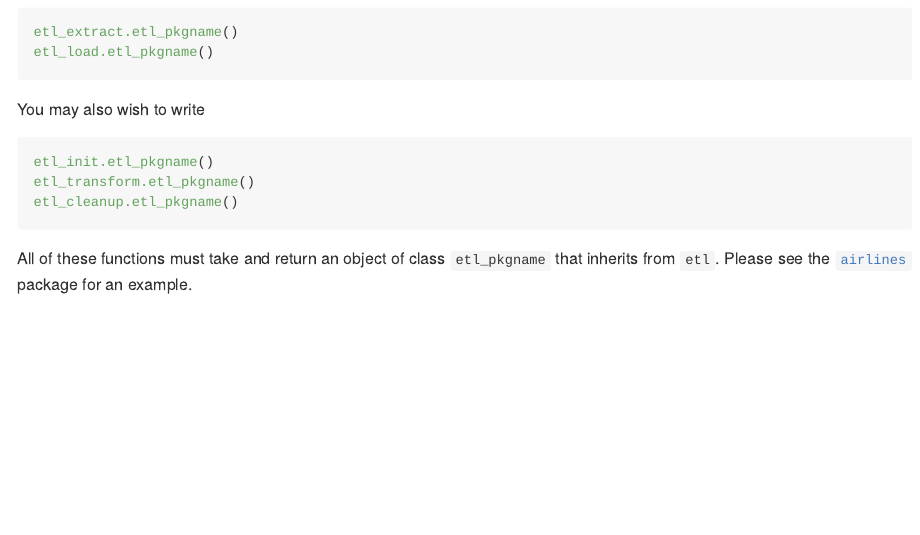
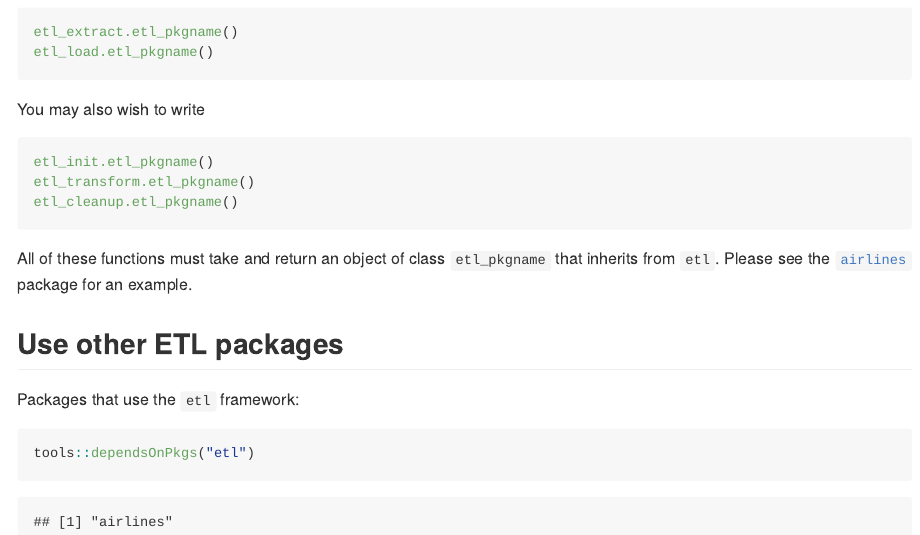
Before and after one commit to beanumber/etl, an R Markdown document (README.Rmd): the page in a window 1100 px wide, from 2500 px down. The pictures show the output file README.md that the author committed with the source, drawn offline in the style of GitHub; badge pictures from the web are left out.

Commit message:
added reverse depends to README

````diff
--- a/README.Rmd
+++ b/README.Rmd
@@ -91,3 +91,11 @@ etl_cleanup.etl_pkgname()
 ```
 
 All of these functions must take and return an object of class `etl_pkgname` that inherits from `etl`. Please see the [`airlines`](https://github.com/beanumber/airlines) package for an example.
+
+## Use other ETL packages
+
+Packages that use the `etl` framework:
+
+```{r}
+tools::dependsOnPkgs("etl")
+```
````
Also changed, not shown: README.md.
